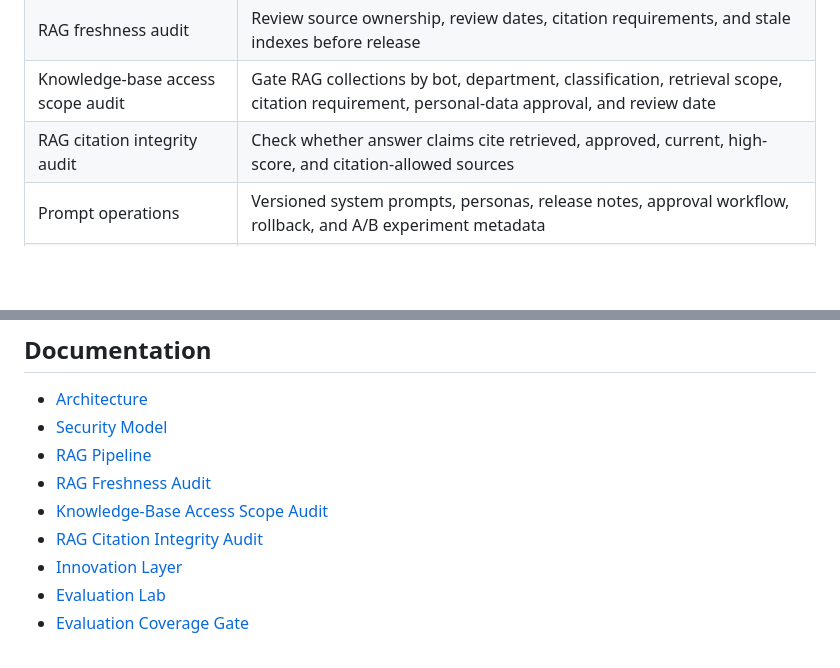
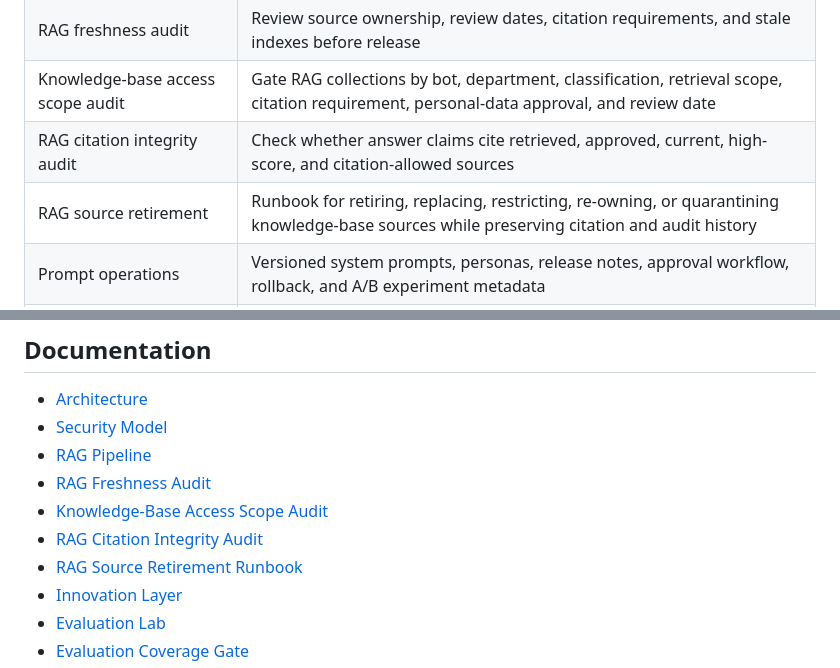
Before and after one commit to musaabhasan/ai-chatbot-portal, a Markdown page: README.md, 2 parts joined by grey strips. Rendered like a GitHub page; blank space fills up the shorter version.

Commit message:
Add RAG source retirement runbook
Add RAG source retirement runbook

```diff
--- a/README.md
+++ b/README.md
@@ -14,6 +14,7 @@ AI Integrated Chatbot Portal is a secure PHP 8.3 and MySQL 8 platform for instit
 | RAG freshness audit | Review source ownership, review dates, citation requirements, and stale indexes before release |
 | Knowledge-base access scope audit | Gate RAG collections by bot, department, classification, retrieval scope, citation requirement, personal-data approval, and review date |
 | RAG citation integrity audit | Check whether answer claims cite retrieved, approved, current, high-score, and citation-allowed sources |
+| RAG source retirement | Runbook for retiring, replacing, restricting, re-owning, or quarantining knowledge-base sources while preserving citation and audit history |
 | Prompt operations | Versioned system prompts, personas, release notes, approval workflow, rollback, and A/B experiment metadata |
 | Prompt release audit | Gates prompt and persona releases for approval, evaluation, red-team, rollback, RAG freshness, tool-policy, and human-review evidence |
 | Evaluation lab | JSON evaluation packs and CLI runner for prompt, RAG, refusal, citation, and policy behavior checks |
@@ -134,6 +135,7 @@ Provider keys are encrypted before storage. Environment variables may be used fo
 - [RAG Freshness Audit](docs/rag-freshness-audit.md)
 - [Knowledge-Base Access Scope Audit](docs/kb-access-scope-audit.md)
 - [RAG Citation Integrity Audit](docs/rag-citation-integrity-audit.md)
+- [RAG Source Retirement Runbook](docs/rag-source-retirement-runbook.md)
 - [Innovation Layer](docs/innovation-layer.md)
 - [Evaluation Lab](docs/evaluation-lab.md)
 - [Evaluation Coverage Gate](docs/evaluation-coverage-gate.md)
```
Also changed, not shown: docs/rag-source-retirement-runbook.md (added, +103 -0 lines).
